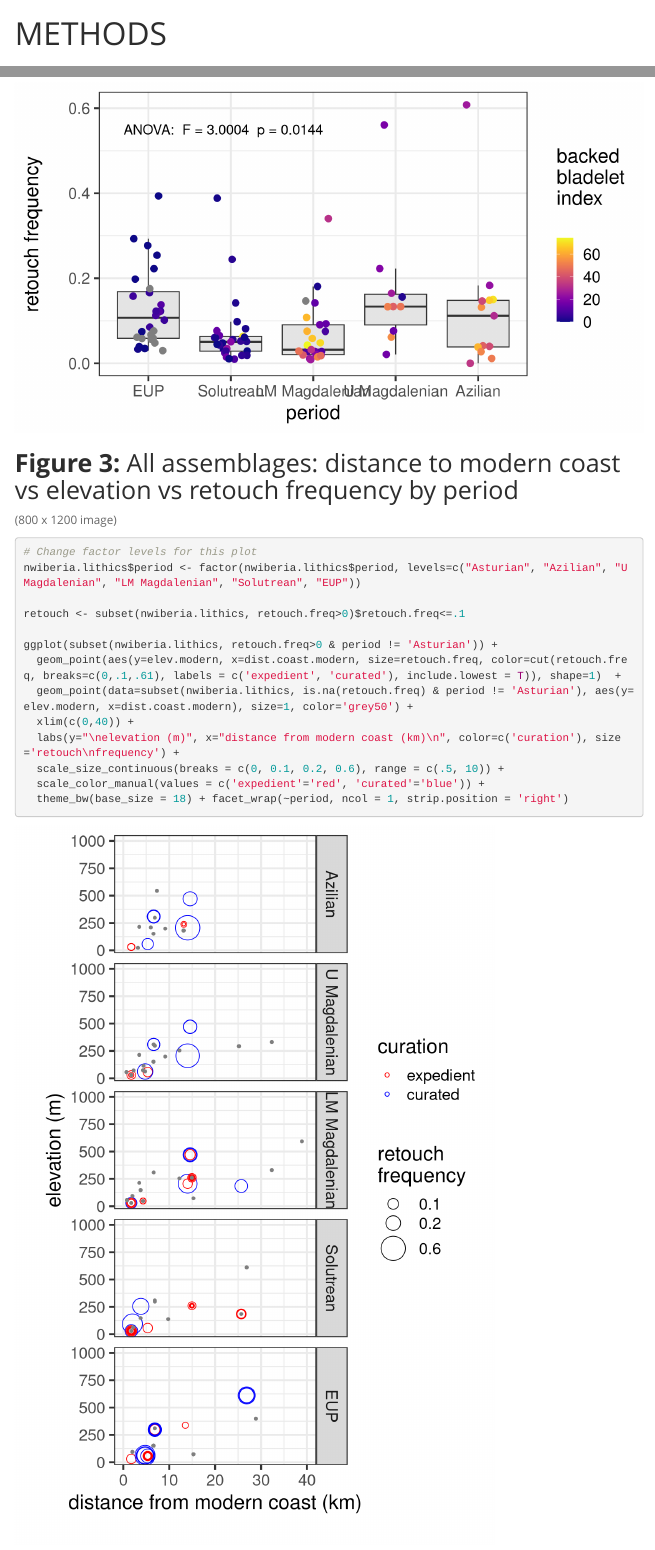
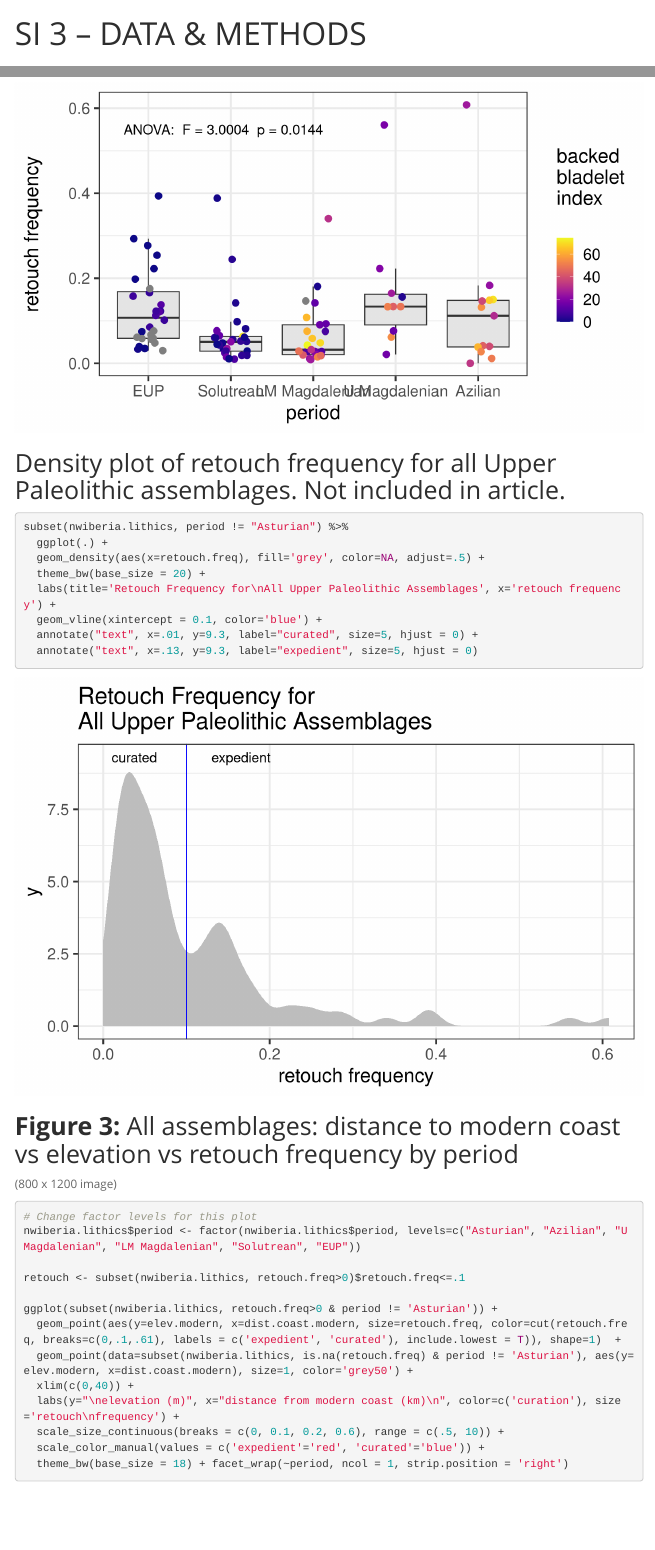
Before and after one commit to cmbarton/landscapes_climate_mobility_N-Iberia, an R Markdown document (Clark_etal_QuaternaryInternational2018.Rmd): the page in a window 1100 px wide, from its top, and a second part further down, joined at a grey line. Rendered offline with R 4.5, knitr and Pandoc, with nearby package versions; code that draws random numbers runs with fixed seeds of ours; some code elsewhere in the file could not run offline; menus at the side of the page are left out.

Commit message:
Updated RMD script
Updated RMD script matches version submitted with article proof corrections. Added a density plot of retouch frequency

````diff
--- a/Clark_etal_QuaternaryInternational2018.Rmd
+++ b/Clark_etal_QuaternaryInternational2018.Rmd
@@ -1,5 +1,5 @@
 ---
-title: "METHODS"
+title: "SI 3 – DATA & METHODS"
 
 subtitle: "Supplementary Information for: Landscapes, Climate Change & Forager Mobility in the Upper Paleolithic of Northern Spain"
 
@@ -81,6 +81,20 @@ ggplot(subset(nwiberia.lithics, period != 'Asturian')) +
 ```
 
 
+## Density plot of retouch frequency for all Upper Paleolithic assemblages. Not included in article.
+
+```{r density plot of retouch frequency, warning=FALSE, message=FALSE, fig.width=9, fig.height=6}
+subset(nwiberia.lithics, period != "Asturian") %>%
+  ggplot(.) +
+  geom_density(aes(x=retouch.freq), fill='grey', color=NA, adjust=.5) +
+  theme_bw(base_size = 20) +
+  labs(title='Retouch Frequency for\nAll Upper Paleolithic Assemblages', x='retouch frequency') +
+  geom_vline(xintercept = 0.1, color='blue') +
+  annotate("text", x=.01, y=9.3, label="curated", size=5, hjust = 0) +
+  annotate("text", x=.13, y=9.3, label="expedient", size=5, hjust = 0)
+
+```
+
 
 ## **Figure 3:** All assemblages: distance to modern coast vs elevation vs retouch frequency by period
 (800 x 1200 image)
````
Also changed, not shown: Clark_etal_QuaternaryInternational2018.Rmd (2 more changed lines).
